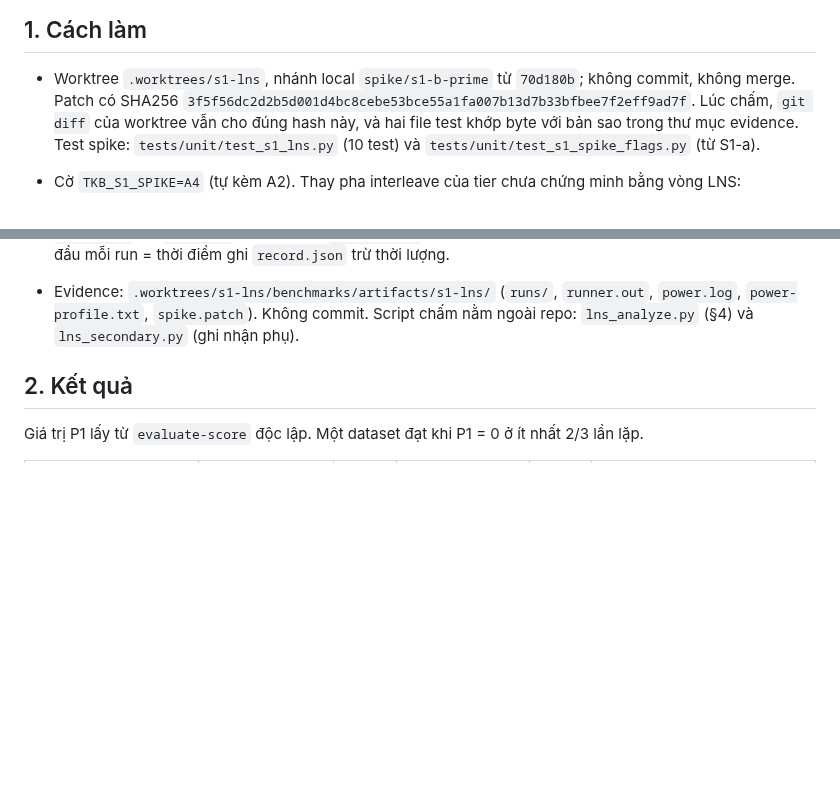
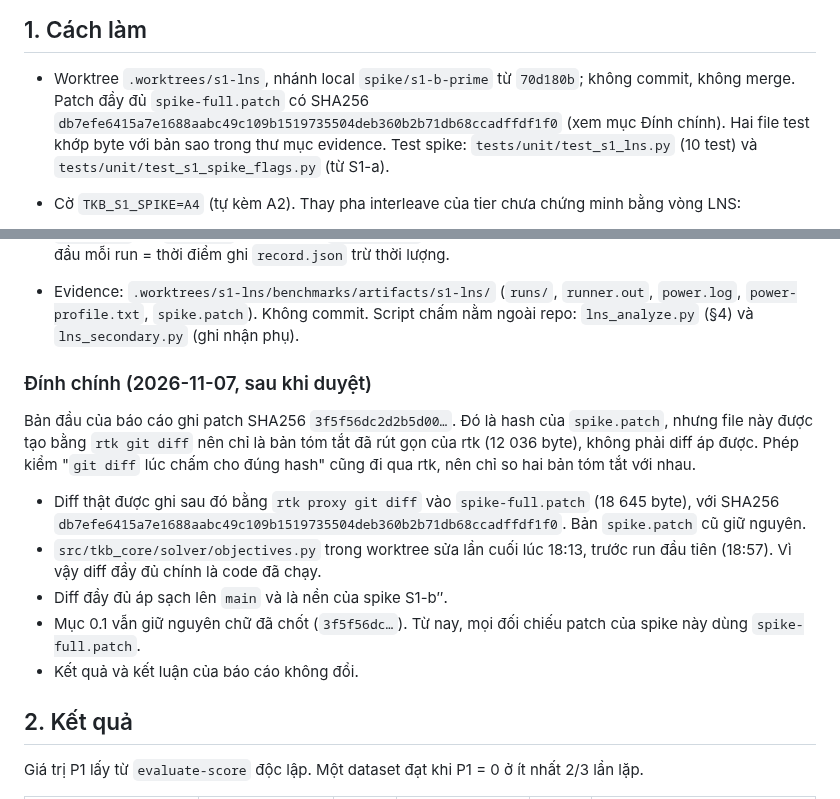
Before and after one commit to duongbui234/vnedu_tkb, a Markdown page: docs/s1-b-prime-spike-report.md, 2 parts joined by grey strips. GitHub-like rendering; blank space fills up the shorter version.

```diff
--- a/docs/s1-b-prime-spike-report.md
+++ b/docs/s1-b-prime-spike-report.md
@@ -102,8 +102,9 @@ lại trên seed khác. Kết luận không đổi.
 ## 1. Cách làm
 
 - Worktree `.worktrees/s1-lns`, nhánh local `spike/s1-b-prime` từ `70d180b`; không commit, không merge.
-  Patch có SHA256 `3f5f56dc2d2b5d001d4bc8cebe53bce55a1fa007b13d7b33bfbee7f2eff9ad7f`. Lúc chấm, `git diff`
-  của worktree vẫn cho đúng hash này, và hai file test khớp byte với bản sao trong thư mục evidence. Test
+  Patch đầy đủ `spike-full.patch` có SHA256
+  `db7efe6415a7e1688aabc49c109b1519735504deb360b2b71db68ccadffdf1f0` (xem mục Đính chính). Hai file test
+  khớp byte với bản sao trong thư mục evidence. Test
   spike: `tests/unit/test_s1_lns.py` (10 test) và `tests/unit/test_s1_spike_flags.py` (từ S1-a).
 - Cờ `TKB_S1_SPIKE=A4` (tự kèm A2). Thay pha interleave của tier chưa chứng minh bằng vòng LNS:
   - neighbourhood GV (≤ 3), lớp (≤ 2) và ngày; một nửa số vòng chọn theo vi phạm;
@@ -158,6 +159,21 @@ lại trên seed khác. Kết luận không đổi.
 - Evidence: `.worktrees/s1-lns/benchmarks/artifacts/s1-lns/` (`runs/`, `runner.out`, `power.log`,
   `power-profile.txt`, `spike.patch`). Không commit. Script chấm nằm ngoài repo: `lns_analyze.py` (§4) và
   `lns_secondary.py` (ghi nhận phụ).
+
+### Đính chính (2026-11-07, sau khi duyệt)
+
+Bản đầu của báo cáo ghi patch SHA256 `3f5f56dc2d2b5d00…`. Đó là hash của `spike.patch`, nhưng file này
+được tạo bằng `rtk git diff` nên chỉ là bản tóm tắt đã rút gọn của rtk (12 036 byte), không phải diff áp
+được. Phép kiểm "`git diff` lúc chấm cho đúng hash" cũng đi qua rtk, nên chỉ so hai bản tóm tắt với nhau.
+
+- Diff thật được ghi sau đó bằng `rtk proxy git diff` vào `spike-full.patch` (18 645 byte), với SHA256
+  `db7efe6415a7e1688aabc49c109b1519735504deb360b2b71db68ccadffdf1f0`. Bản `spike.patch` cũ giữ nguyên.
+- `src/tkb_core/solver/objectives.py` trong worktree sửa lần cuối lúc 18:13, trước run đầu tiên (18:57). Vì
+  vậy diff đầy đủ chính là code đã chạy.
+- Diff đầy đủ áp sạch lên `main` và là nền của spike S1-b″.
+- Mục 0.1 vẫn giữ nguyên chữ đã chốt (`3f5f56dc…`). Từ nay, mọi đối chiếu patch của spike này dùng
+  `spike-full.patch`.
+- Kết quả và kết luận của báo cáo không đổi.
 
 ## 2. Kết quả
 
```
Also changed, not shown: docs/project-status-report.md (+11 -6 lines), 1 other file.
